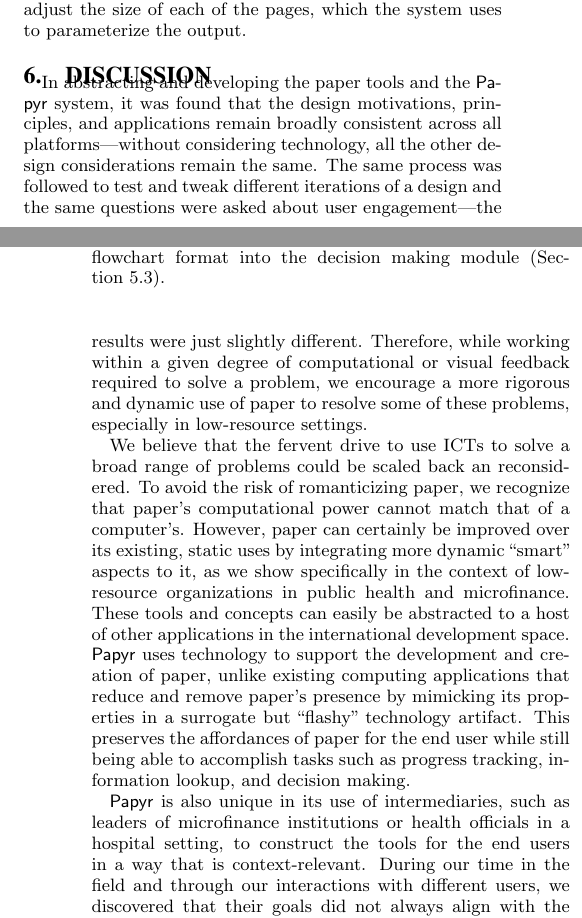
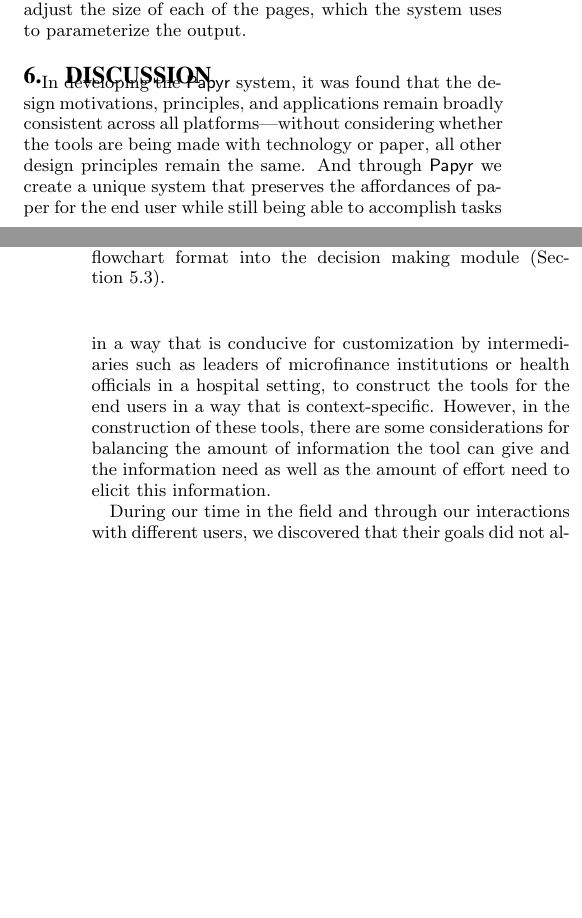
Before and after one commit to jming/paper-api, a LaTeX paper (writing/main.tex): two parts of the columns of pages 8 and 9 of 10, joined at a grey line, cut so that both start at the same text, the shorter picture padded with empty space. Compiled offline with pdfLaTeX.

Commit message:
last paper version

```diff
--- a/writing/main.tex
+++ b/writing/main.tex
@@ -502,13 +502,22 @@ Some of the challenges for this workflow in \nifty include the order of the step
 \section{Discussion}
 \label{sec:discussion}
 
-In abstracting and developing the paper tools and the \nifty system, it was found that the design motivations, principles, and applications remain broadly consistent across all platforms---without considering technology, all the other design considerations remain the same. The same process was followed to test and tweak different iterations of a design and the same questions were asked about user engagement---the results were just slightly different. Therefore, while working within a given degree of computational or visual feedback required to solve a problem, we encourage a more rigorous and dynamic use of paper to resolve some of these problems, especially in low-resource settings.
+% In abstracting and developing the paper tools and the \nifty system, it was found that the design motivations, principles, and applications remain broadly consistent across all platforms---without considering technology, all the other design considerations remain the same. The same process was followed to test and tweak different iterations of a design and the same questions were asked about user engagement---the results were just slightly different. Therefore, while working within a given degree of computational or visual feedback required to solve a problem, we encourage a more rigorous and dynamic use of paper to resolve some of these problems, especially in low-resource settings.
 
-We believe that the fervent drive to use ICTs to solve a broad range of problems could be scaled back an reconsidered. To avoid the risk of romanticizing paper, we recognize that paper's computational power cannot match that of a computer's. However, paper can certainly be improved over its existing, static uses by integrating more dynamic ``smart'' aspects to it, as we show specifically in the context of low-resource organizations in public health and microfinance. These tools and concepts can easily be abstracted to a host of other applications in the international development space. \nifty uses technology to support the development and creation of paper, unlike existing computing applications that reduce and remove paper's presence by mimicking its properties in a surrogate but ``flashy'' technology artifact. This preserves the affordances of paper for the end user while still being able to accomplish tasks such as progress tracking, information lookup, and decision making.
+% We believe that the fervent drive to use ICTs to solve a broad range of problems could be scaled back an reconsidered.
+In developing the \nifty system, it was found that the design motivations, principles, and applications remain broadly consistent across all platforms---without considering whether the tools are being made with technology or paper, all other design principles remain the same. And through \nifty we create a unique system that preserves the affordances of paper for the end user while still being able to accomplish tasks in a way that is conducive for customization by intermediaries such as leaders of microfinance institutions or health officials in a hospital setting, to construct the tools for the end users in a way that is context-specific. However, in the construction of these tools, there are some considerations for balancing the amount of information the tool can give and the information need as well as the amount of effort need to elicit this information.
 
-\nifty is also unique in its use of intermediaries, such as leaders of microfinance institutions or health officials in a hospital setting, to construct the tools for the end users in a way that is context-relevant. During our time in the field and through our interactions with different users, we discovered that their goals did not always align with the broader goals that we had envisioned for the paper tools. For instance, we assumed that users wanted more complete and precise results what the susu, or savings, tracker was providing them. However, in many cases, users were actually satisfied with or adapted their workflow to the current passbooks. They were able to estimate the approximate cumulative sum based on the number of pages that were filled out and at the time of a withdrawal, many simply asked to withdraw the entire sum of money saved, versus a certain amount. While some of this can be alleviated by retaining some of the original process or look-and-feel of the existing paper tool, as seen in the susu tracking example, this points to the balance between information need and tool ability as well as the general inertia towards the learning and implementation of new tools, paper or otherwise.
+During our time in the field and through our interactions with different users, we discovered that their goals did not always align with the broader goals that we had envisioned for the paper tools. For instance, we assumed that users wanted more complete and precise results what the susu, or savings, tracker was providing them. However, in many cases, users were actually satisfied with or adapted their workflow to the current passbooks. They were able to estimate the approximate cumulative sum based on the number of pages that were filled out and at the time of a withdrawal, many simply asked to withdraw the entire sum of money saved, versus a certain amount. While some of this can be alleviated by retaining some of the original process or look-and-feel of the existing paper tool, as seen in the susu tracking example, this points to the balance between information need and tool ability as well as the general inertia towards the learning and implementation of new tools, paper or otherwise.
 
 In addition to balancing the information needed versus the information that can be provided, there is a tradeoff between information gained and effort exerted. For instance, in the subtraction band, the scattered nature of the sticker sheets, the difficulty of adding and removing stickers, and trickiness associated with the shifting of the band may be disproportionate to the benefit receive, especially when the goal is not precision, but is instead a suitably accurate approximation. This is especially difficult given the extended training of the tool and periodic evaluation and maintenance to ensure that individuals are using the tool properly. Therefore, it is valuable to push the limits of what paper can do, even beyond what we have explored in this paper, to provide the most marginal gain in information possible.
+
+% In abstracting and developing the paper tools and the \nifty system, it was found that the design motivations, principles, and applications remain broadly consistent across all platforms---without considering technology, all the other design considerations remain the same. The same process was followed to test and tweak different iterations of a design and the same questions were asked about user engagement---the results were just slightly different. Therefore, while working within a given degree of computational or visual feedback required to solve a problem, we encourage a more rigorous and dynamic use of paper to resolve some of these problems, especially in low-resource settings.
+
+% We believe that the fervent drive to use ICTs to solve a broad range of problems could be scaled back an reconsidered. To avoid the risk of romanticizing paper, we recognize that paper's computational power cannot match that of a computer's. However, paper can certainly be improved over its existing, static uses by integrating more dynamic ``smart'' aspects to it, as we show specifically in the context of low-resource organizations in public health and microfinance. These tools and concepts can easily be abstracted to a host of other applications in the international development space. \nifty uses technology to support the development and creation of paper, unlike existing computing applications that reduce and remove paper's presence by mimicking its properties in a surrogate but ``flashy'' technology artifact. This preserves the affordances of paper for the end user while still being able to accomplish tasks such as progress tracking, information lookup, and decision making.
+
+% \nifty is also unique in its use of intermediaries, such as leaders of microfinance institutions or health officials in a hospital setting, to construct the tools for the end users in a way that is context-relevant. During our time in the field and through our interactions with different users, we discovered that their goals did not always align with the broader goals that we had envisioned for the paper tools. For instance, we assumed that users wanted more complete and precise results what the susu, or savings, tracker was providing them. However, in many cases, users were actually satisfied with or adapted their workflow to the current passbooks. They were able to estimate the approximate cumulative sum based on the number of pages that were filled out and at the time of a withdrawal, many simply asked to withdraw the entire sum of money saved, versus a certain amount. While some of this can be alleviated by retaining some of the original process or look-and-feel of the existing paper tool, as seen in the susu tracking example, this points to the balance between information need and tool ability as well as the general inertia towards the learning and implementation of new tools, paper or otherwise.
+
+% In addition to balancing the information needed versus the information that can be provided, there is a tradeoff between information gained and effort exerted. For instance, in the subtraction band, the scattered nature of the sticker sheets, the difficulty of adding and removing stickers, and trickiness associated with the shifting of the band may be disproportionate to the benefit receive, especially when the goal is not precision, but is instead a suitably accurate approximation. This is especially difficult given the extended training of the tool and periodic evaluation and maintenance to ensure that individuals are using the tool properly. Therefore, it is valuable to push the limits of what paper can do, even beyond what we have explored in this paper, to provide the most marginal gain in information possible.
 
 % The motivation driving this study is the fact that paper is abundant, affordable, deeply embedded in existing workflow practices and personal spaces, and familiar, especially when compared to digital devices that are yet to achieve the same level of adoption and use in the developing world. Furthermore, as we demonstrate in this work, paper is capable of providing augmented computational and visual feedback to achieve some of the everyday tasks that computers currently do. Smart paper can perform basic arithmetic tasks, provide regularity and frequency information through visual feedback, and streamline information dissemination.
 
```
Also changed, not shown: writing/main.pdf, 4 other files.
